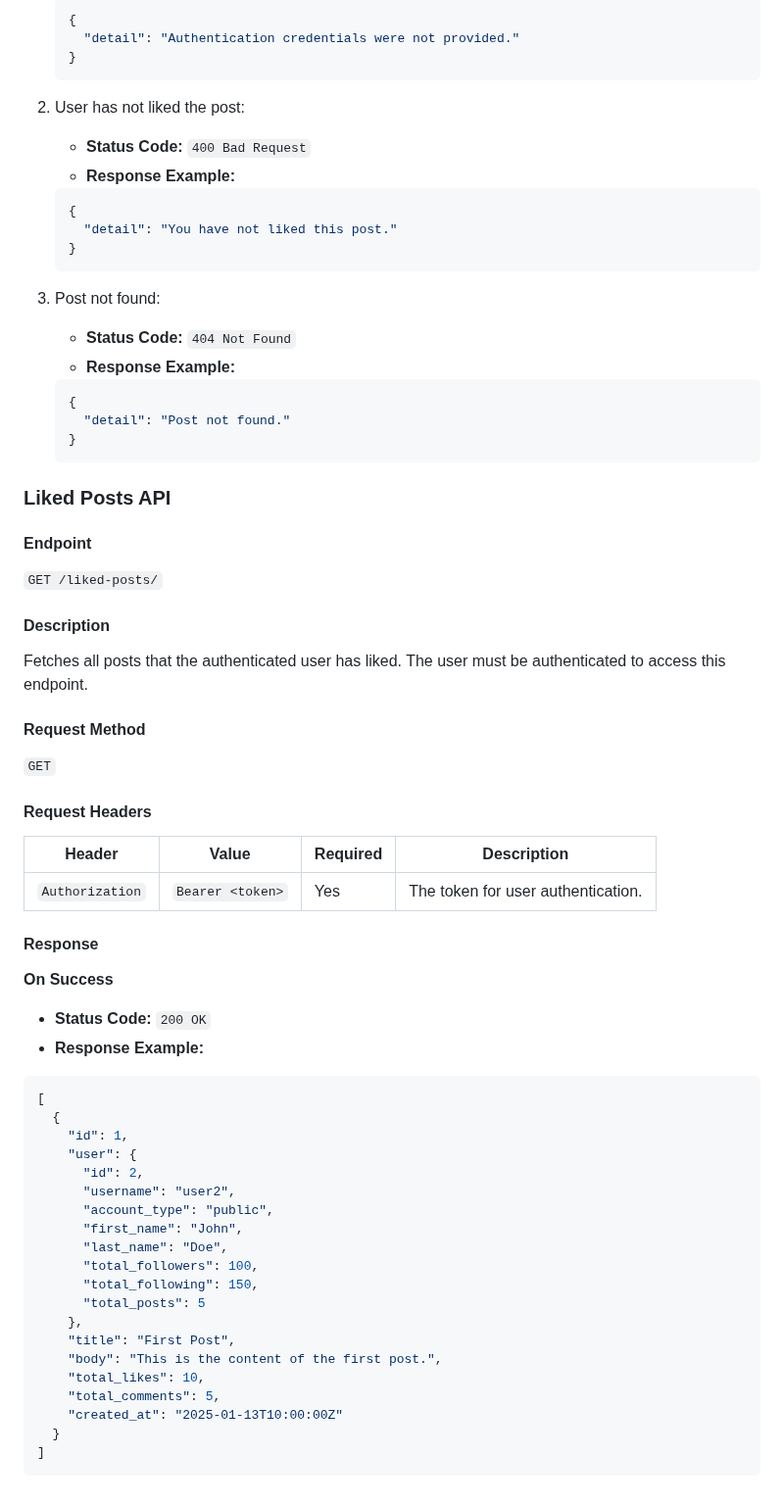
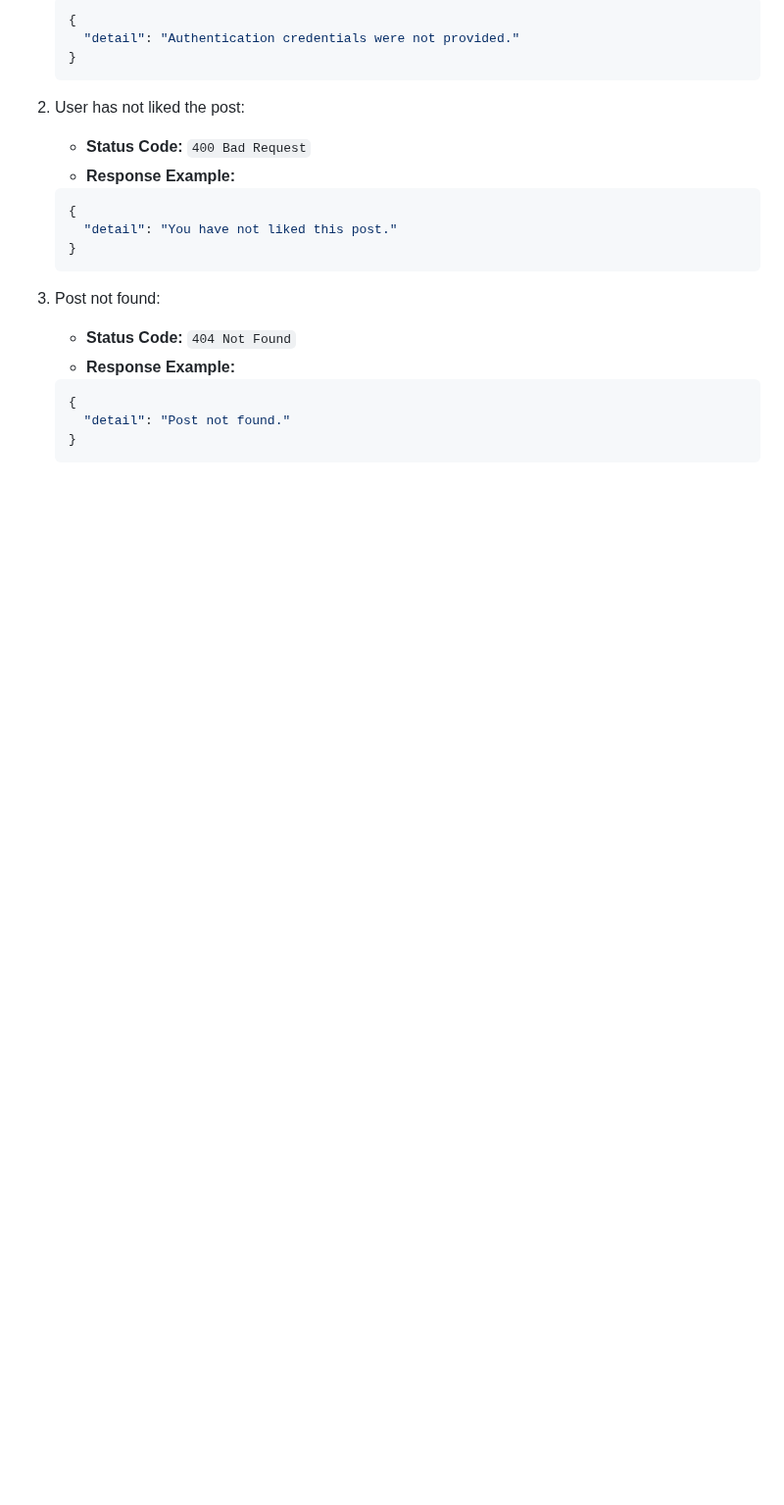
Before and after one commit to NecroticFactor/Web-Development, a Markdown page: Social Network/API Documentation.md, the part around the change. Shown at 98% size. Rendered like a GitHub page; blank space fills up the shorter version.

````diff
--- a/Social Network/API Documentation.md
+++ b/Social Network/API Documentation.md
@@ -1001,53 +1001,3 @@ Removes a like from a post. The user must be the one who liked the post.
      "detail": "Post not found."
    }
    ```
-
-### Liked Posts API
-
-#### Endpoint
-
-`GET /liked-posts/`
-
-#### Description
-
-Fetches all posts that the authenticated user has liked. The user must be authenticated to access this endpoint.
-
-#### Request Method
-
-`GET`
-
-#### Request Headers
-
-| Header          | Value            | Required | Description                        |
-| --------------- | ---------------- | -------- | ---------------------------------- |
-| `Authorization` | `Bearer <token>` | Yes      | The token for user authentication. |
-
-#### Response
-
-**On Success**
-
-- **Status Code:** `200 OK`
-- **Response Example:**
-
-```json
-[
-  {
-    "id": 1,
-    "user": {
-      "id": 2,
-      "username": "user2",
-      "account_type": "public",
-      "first_name": "John",
-      "last_name": "Doe",
-      "total_followers": 100,
-      "total_following": 150,
-      "total_posts": 5
-    },
-    "title": "First Post",
-    "body": "This is the content of the first post.",
-    "total_likes": 10,
-    "total_comments": 5,
-    "created_at": "2025-01-13T10:00:00Z"
-  }
-]
-```
````
